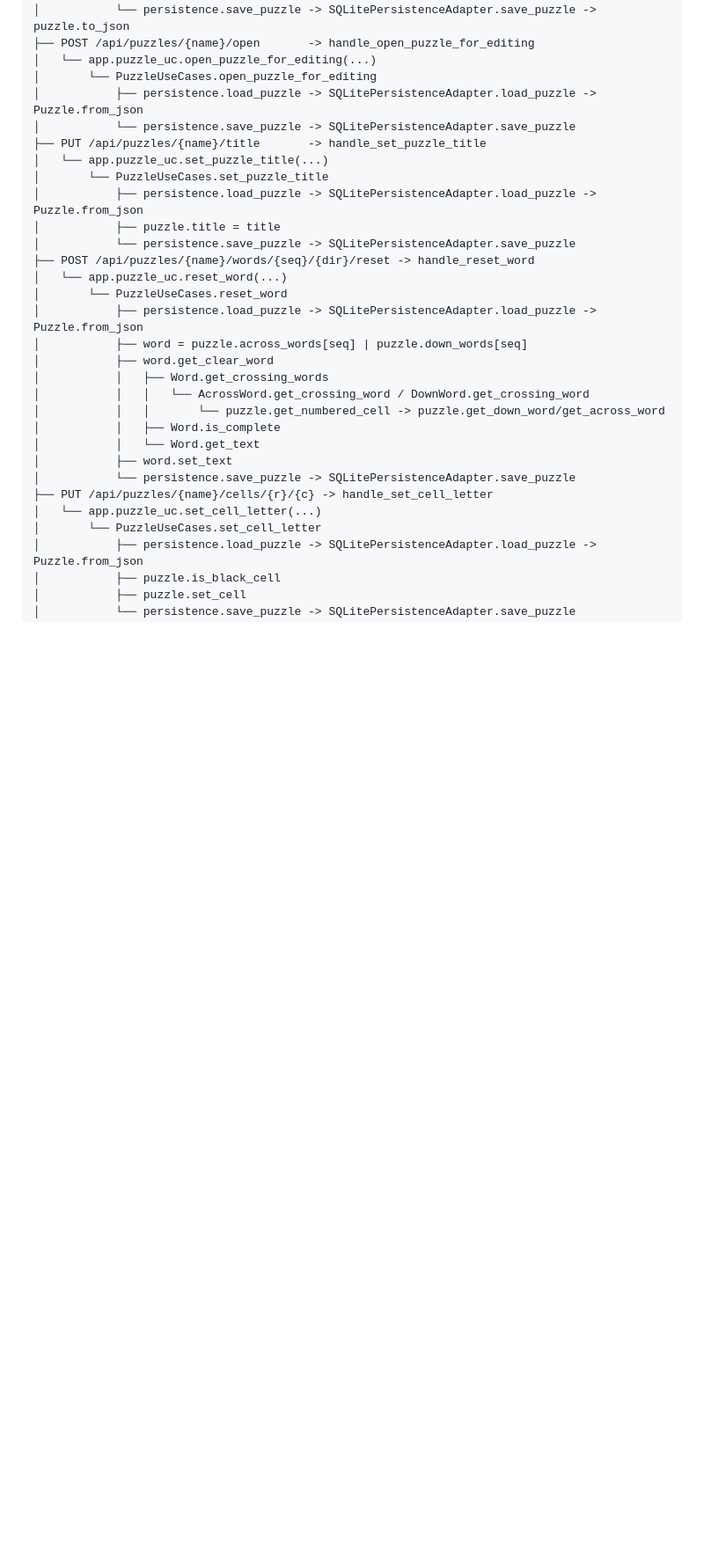
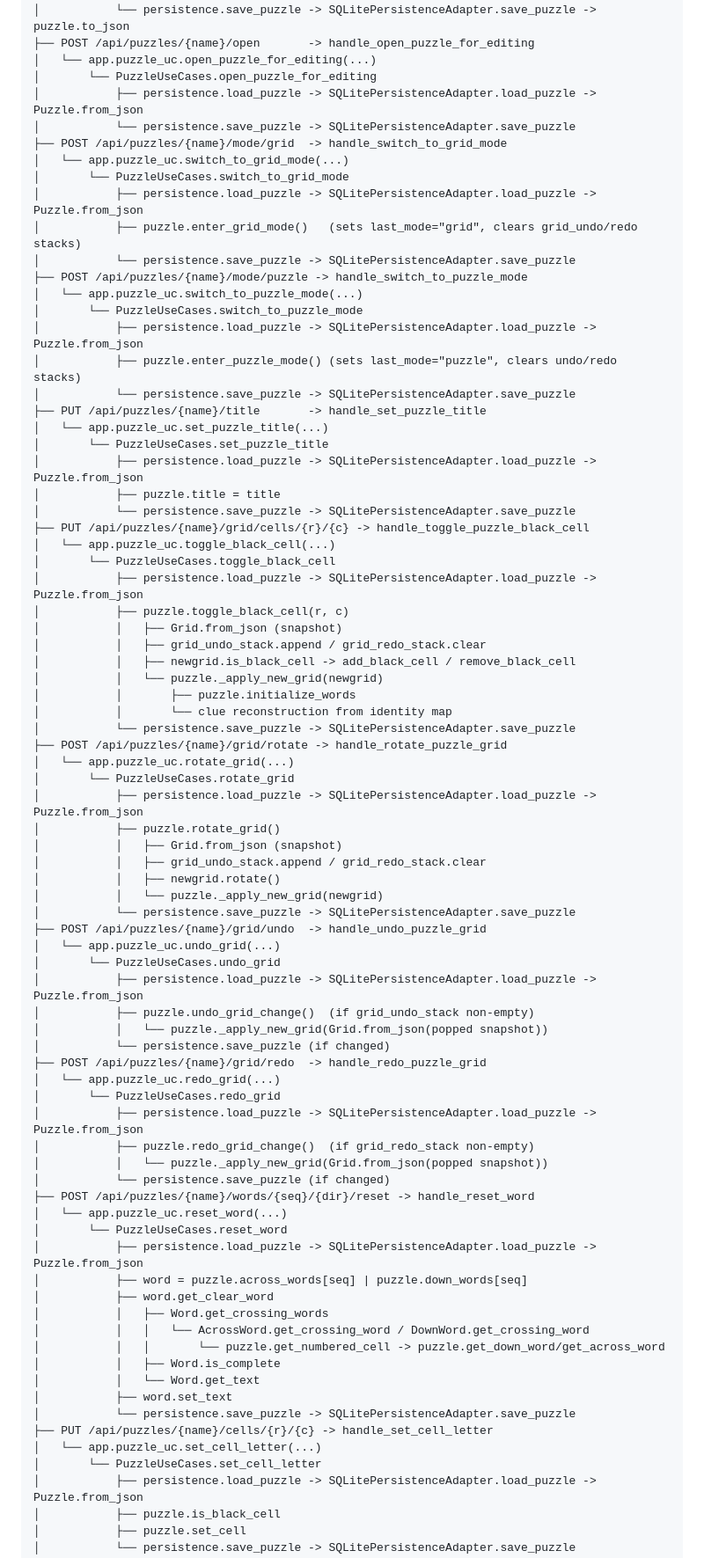
Before and after one commit to philhanna/crossword, a Markdown page: docs/design/calltree.md, the part around one of its changes. Shown at 88% size. Rendered like a GitHub page; blank space fills up the shorter version.

Commit message:
Update calltree.md with merged editor puzzle routes
Added 6 new puzzle routes (mode/grid, mode/puzzle, grid/cells, grid/rotate,
grid/undo, grid/redo) and removed the stale replace_puzzle_grid entry.

Co-Authored-By: Claude Sonnet 4.6 <noreply@anthropic.com>

```diff
--- a/docs/design/calltree.md
+++ b/docs/design/calltree.md
@@ -176,12 +176,60 @@ Puzzle routes
 │       └── PuzzleUseCases.open_puzzle_for_editing
 │           ├── persistence.load_puzzle -> SQLitePersistenceAdapter.load_puzzle -> Puzzle.from_json
 │           └── persistence.save_puzzle -> SQLitePersistenceAdapter.save_puzzle
+├── POST /api/puzzles/{name}/mode/grid  -> handle_switch_to_grid_mode
+│   └── app.puzzle_uc.switch_to_grid_mode(...)
+│       └── PuzzleUseCases.switch_to_grid_mode
+│           ├── persistence.load_puzzle -> SQLitePersistenceAdapter.load_puzzle -> Puzzle.from_json
+│           ├── puzzle.enter_grid_mode()   (sets last_mode="grid", clears grid_undo/redo stacks)
+│           └── persistence.save_puzzle -> SQLitePersistenceAdapter.save_puzzle
+├── POST /api/puzzles/{name}/mode/puzzle -> handle_switch_to_puzzle_mode
+│   └── app.puzzle_uc.switch_to_puzzle_mode(...)
+│       └── PuzzleUseCases.switch_to_puzzle_mode
+│           ├── persistence.load_puzzle -> SQLitePersistenceAdapter.load_puzzle -> Puzzle.from_json
+│           ├── puzzle.enter_puzzle_mode() (sets last_mode="puzzle", clears undo/redo stacks)
+│           └── persistence.save_puzzle -> SQLitePersistenceAdapter.save_puzzle
 ├── PUT /api/puzzles/{name}/title       -> handle_set_puzzle_title
 │   └── app.puzzle_uc.set_puzzle_title(...)
 │       └── PuzzleUseCases.set_puzzle_title
 │           ├── persistence.load_puzzle -> SQLitePersistenceAdapter.load_puzzle -> Puzzle.from_json
 │           ├── puzzle.title = title
 │           └── persistence.save_puzzle -> SQLitePersistenceAdapter.save_puzzle
+├── PUT /api/puzzles/{name}/grid/cells/{r}/{c} -> handle_toggle_puzzle_black_cell
+│   └── app.puzzle_uc.toggle_black_cell(...)
+│       └── PuzzleUseCases.toggle_black_cell
+│           ├── persistence.load_puzzle -> SQLitePersistenceAdapter.load_puzzle -> Puzzle.from_json
+│           ├── puzzle.toggle_black_cell(r, c)
+│           │   ├── Grid.from_json (snapshot)
+│           │   ├── grid_undo_stack.append / grid_redo_stack.clear
+│           │   ├── newgrid.is_black_cell -> add_black_cell / remove_black_cell
+│           │   └── puzzle._apply_new_grid(newgrid)
+│           │       ├── puzzle.initialize_words
+│           │       └── clue reconstruction from identity map
+│           └── persistence.save_puzzle -> SQLitePersistenceAdapter.save_puzzle
+├── POST /api/puzzles/{name}/grid/rotate -> handle_rotate_puzzle_grid
+│   └── app.puzzle_uc.rotate_grid(...)
+│       └── PuzzleUseCases.rotate_grid
+│           ├── persistence.load_puzzle -> SQLitePersistenceAdapter.load_puzzle -> Puzzle.from_json
+│           ├── puzzle.rotate_grid()
+│           │   ├── Grid.from_json (snapshot)
+│           │   ├── grid_undo_stack.append / grid_redo_stack.clear
+│           │   ├── newgrid.rotate()
+│           │   └── puzzle._apply_new_grid(newgrid)
+│           └── persistence.save_puzzle -> SQLitePersistenceAdapter.save_puzzle
+├── POST /api/puzzles/{name}/grid/undo  -> handle_undo_puzzle_grid
+│   └── app.puzzle_uc.undo_grid(...)
+│       └── PuzzleUseCases.undo_grid
+│           ├── persistence.load_puzzle -> SQLitePersistenceAdapter.load_puzzle -> Puzzle.from_json
+│           ├── puzzle.undo_grid_change()  (if grid_undo_stack non-empty)
+│           │   └── puzzle._apply_new_grid(Grid.from_json(popped snapshot))
+│           └── persistence.save_puzzle (if changed)
+├── POST /api/puzzles/{name}/grid/redo  -> handle_redo_puzzle_grid
+│   └── app.puzzle_uc.redo_grid(...)
+│       └── PuzzleUseCases.redo_grid
+│           ├── persistence.load_puzzle -> SQLitePersistenceAdapter.load_puzzle -> Puzzle.from_json
+│           ├── puzzle.redo_grid_change()  (if grid_redo_stack non-empty)
+│           │   └── puzzle._apply_new_grid(Grid.from_json(popped snapshot))
+│           └── persistence.save_puzzle (if changed)
 ├── POST /api/puzzles/{name}/words/{seq}/{dir}/reset -> handle_reset_word
 │   └── app.puzzle_uc.reset_word(...)
 │       └── PuzzleUseCases.reset_word
```
Also changed, not shown: other parts of docs/design/calltree.md (+0 -10 lines).
